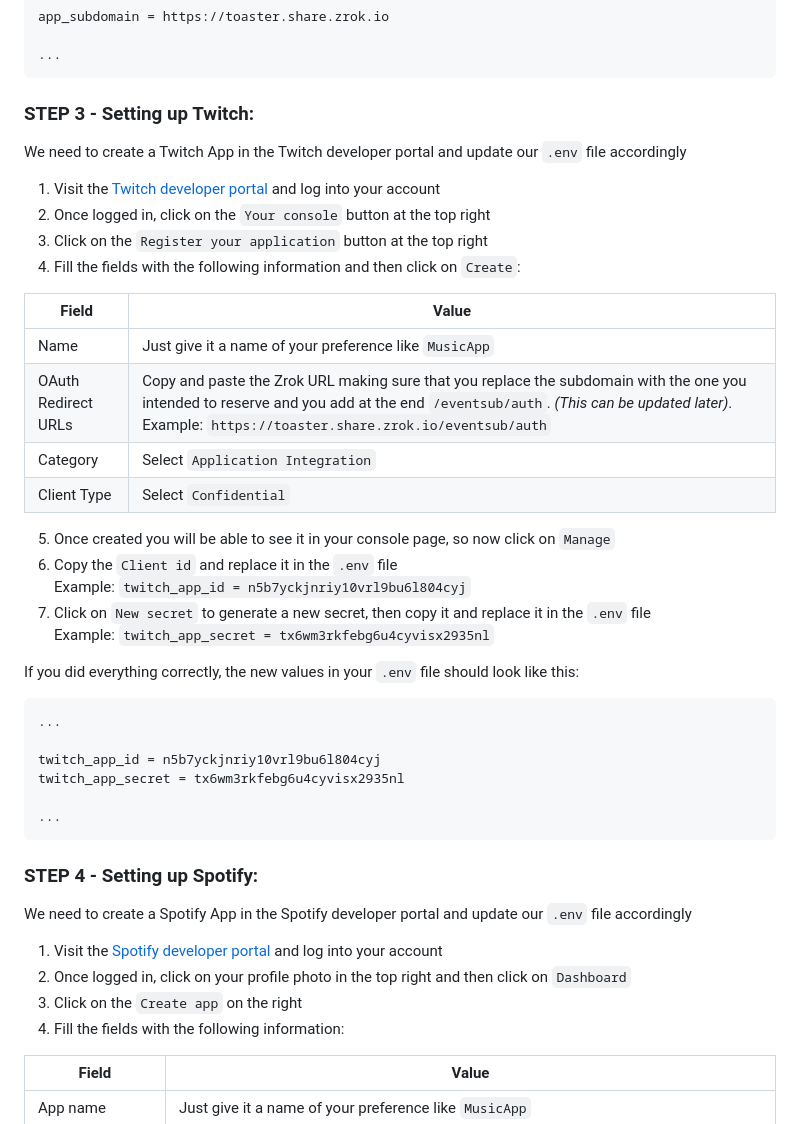
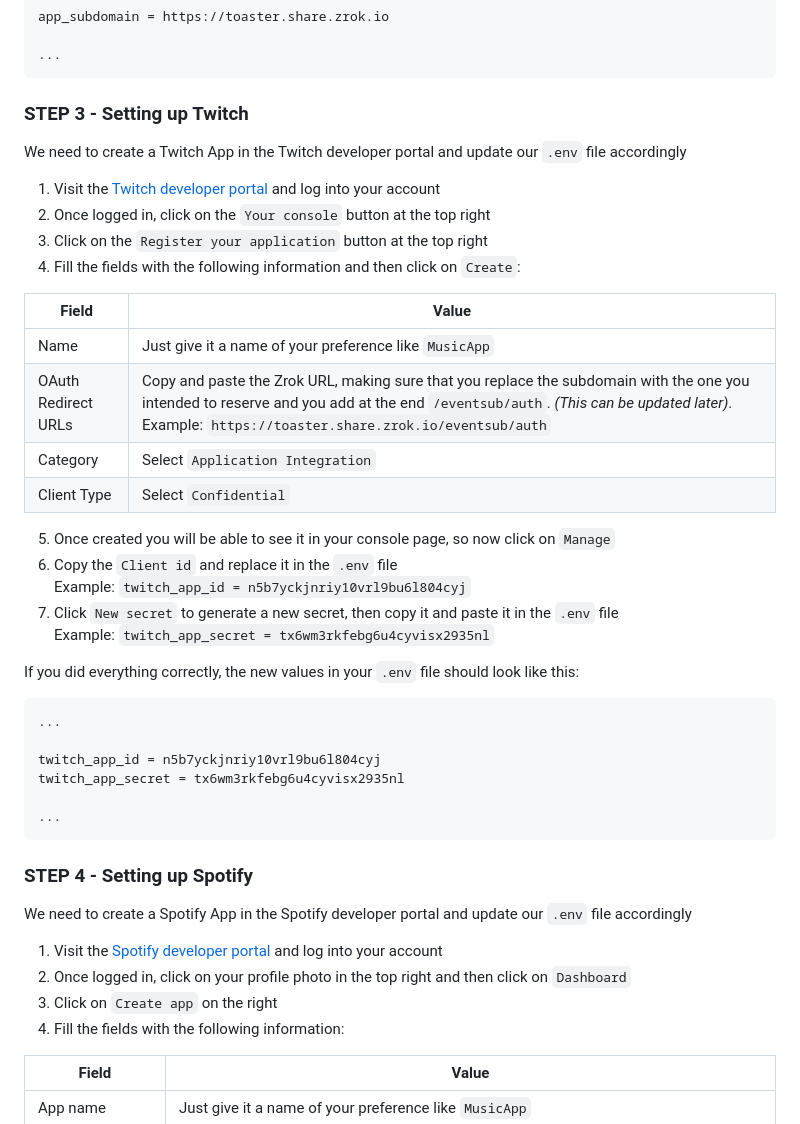
Before and after one commit to Schlvf/Twitch2Spotify, a Markdown page: docs/setup_guide.md, the part around the change printed below. Rendered like a GitHub page.

````diff
--- a/docs/setup_guide.md
+++ b/docs/setup_guide.md
@@ -141,7 +148,8 @@ app_subdomain = https://toaster.share.zrok.io
 ...
 ```
 
-### STEP 3 - Setting up Twitch:
+### STEP 3 - Setting up Twitch
+
 We need to create a Twitch App in the Twitch developer portal and update our `.env` file accordingly
 
 1. Visit the [Twitch developer portal](https://dev.twitch.tv/) and log into your account
@@ -152,14 +160,14 @@ We need to create a Twitch App in the Twitch developer portal and update our `.e
 |Field|Value|
 |-|-|
 |Name|Just give it a name of your preference like `MusicApp`|
-|OAuth Redirect URLs|Copy and paste the Zrok URL making sure that you replace the subdomain with the one you intended to reserve and you add at the end `/eventsub/auth`. *(This can be updated later)*. Example: `https://toaster.share.zrok.io/eventsub/auth`|
+|OAuth Redirect URLs|Copy and paste the Zrok URL, making sure that you replace the subdomain with the one you intended to reserve and you add at the end `/eventsub/auth`. *(This can be updated later)*. Example: `https://toaster.share.zrok.io/eventsub/auth`|
 |Category|Select `Application Integration`|
 |Client Type|Select `Confidential`|
 
 5. Once created you will be able to see it in your console page, so now click on `Manage`
 6. Copy the `Client id` and replace it in the `.env` file\
 Example: `twitch_app_id = n5b7yckjnriy10vrl9bu6l804cyj`
-7. Click on `New secret` to generate a new secret, then copy it and replace it in the `.env` file\
+7. Click `New secret` to generate a new secret, then copy it and paste it in the `.env` file\
 Example: `twitch_app_secret = tx6wm3rkfebg6u4cyvisx2935nl`
 
 If you did everything correctly, the new values in your `.env` file should look like this:
@@ -173,12 +181,13 @@ twitch_app_secret = tx6wm3rkfebg6u4cyvisx2935nl
 ...
 ```
 
-### STEP 4 - Setting up Spotify:
+### STEP 4 - Setting up Spotify
+
 We need to create a Spotify App in the Spotify developer portal and update our `.env` file accordingly
 
 1. Visit the [Spotify developer portal](https://developer.spotify.com/) and log into your account
 2. Once logged in, click on your profile photo in the top right and then click on `Dashboard`
-3. Click on the `Create app` on the right
+3. Click on `Create app` on the right
 4. Fill the fields with the following information:
 
 |Field|Value|
````
Also changed, not shown: other parts of docs/setup_guide.md (+21 -13 lines).
